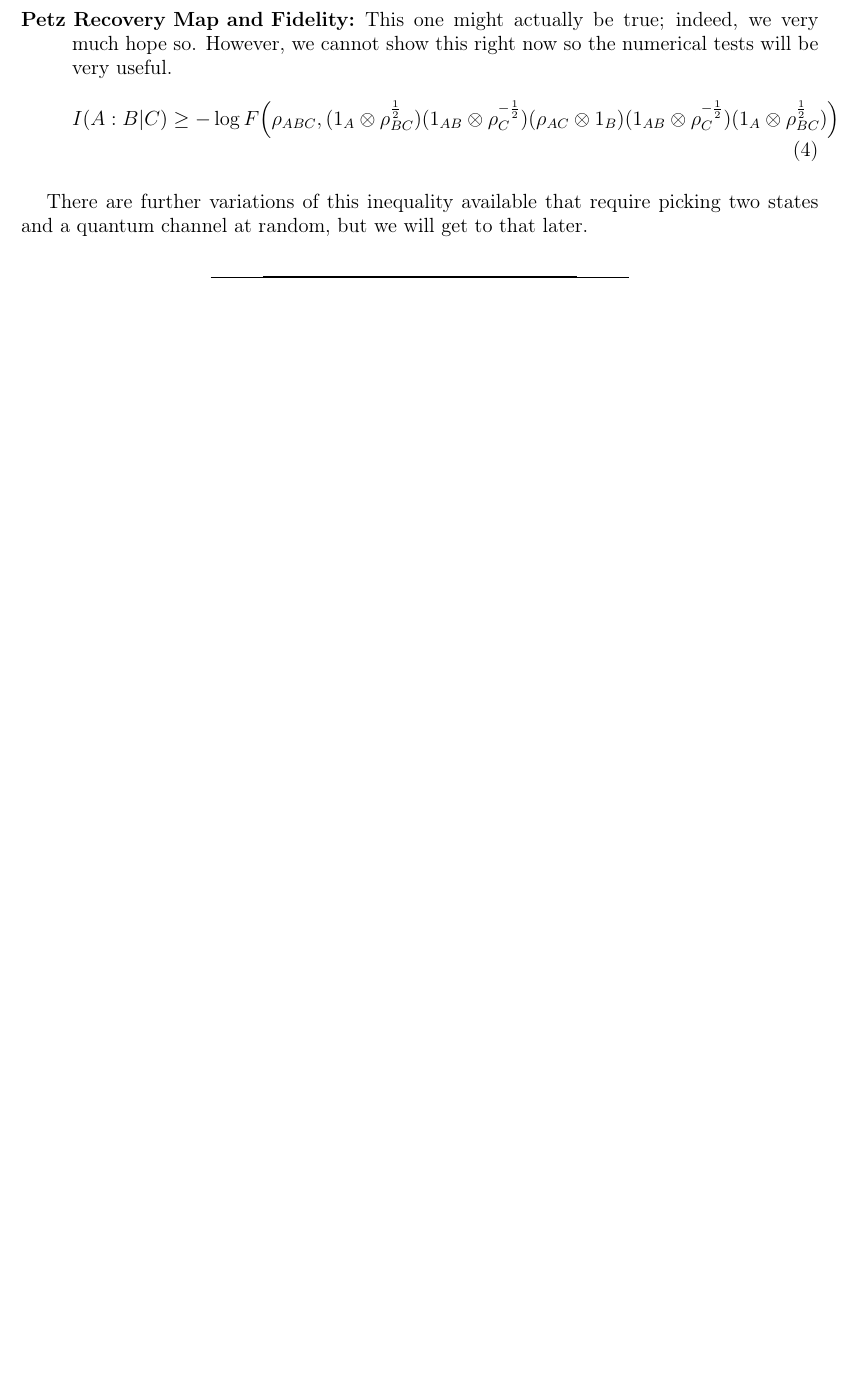
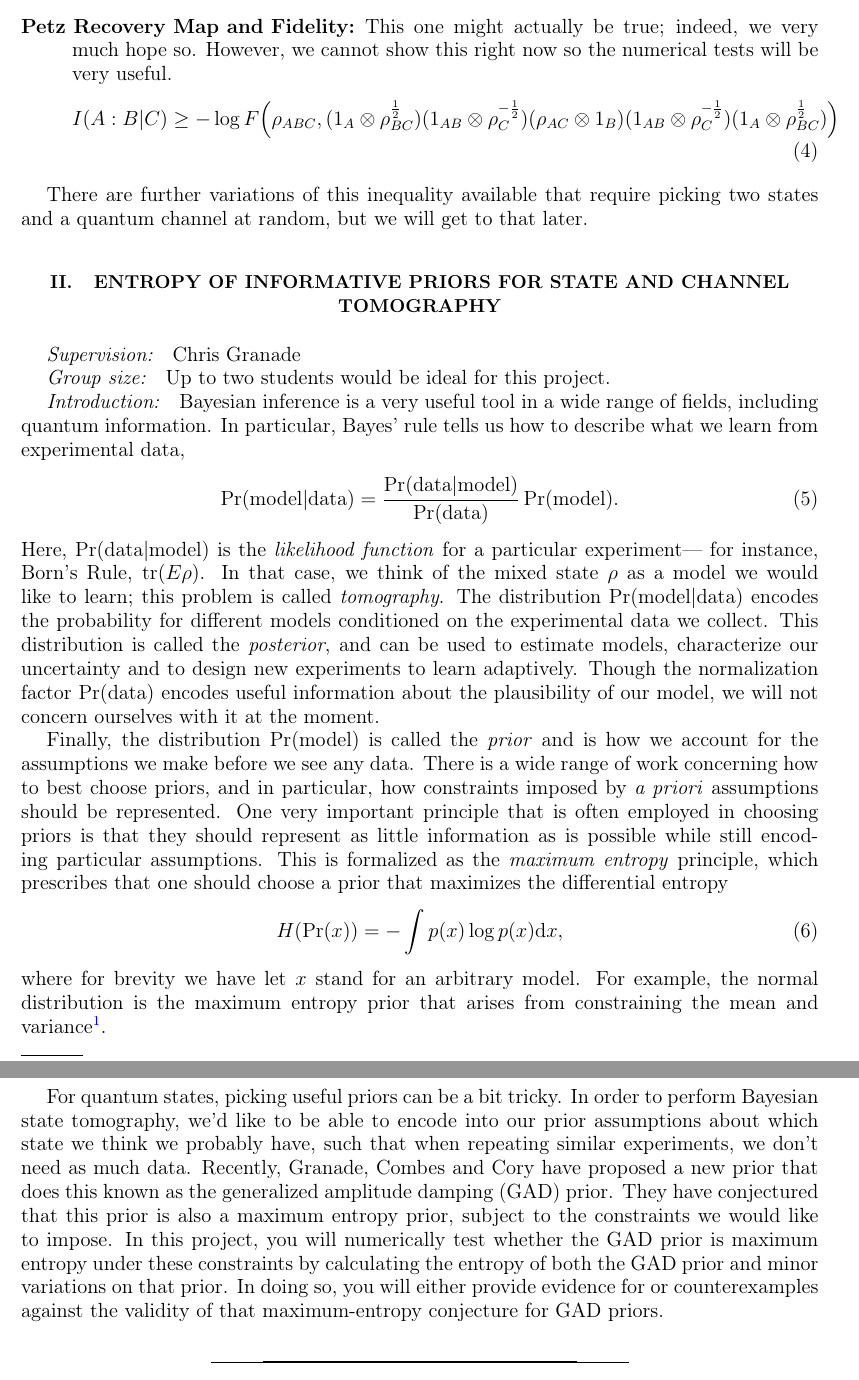
Before and after one commit to cgranade/tsp-project-2015, a LaTeX paper (project descriptions/projects.tex): part of page 2 of 2 before the commit and two parts of pages 2 and 3 of 3 after it, the two joined at a grey line, cut so that both start at the same text, the shorter picture padded with empty space. Compiled offline with pdfLaTeX.

Commit message:
Added project on MaxEnt and GAD priors.

```diff
--- a/project descriptions/projects.tex
+++ b/project descriptions/projects.tex
@@ -68,7 +68,56 @@ I(A:B|C) \geq -\log F \Big(\rho_{ABC} , (1_A \otimes \rho_{BC}^{\frac12})  (1_{A
 
 There are further variations of this inequality available that require picking two states and a quantum channel at random, but we will get to that later.
 
+\section{Entropy of Informative Priors for State and Channel Tomography}
 
+\paragraph*{Supervision:} Chris Granade
+
+\paragraph*{Group size:} Up to two students would be ideal for this project.
+
+\paragraph*{Introduction:} Bayesian inference is a very useful tool in a wide range of fields, including quantum information. In particular, Bayes' rule tells us how to describe what we learn from experimental data,
+\begin{equation}
+  \Pr(\text{model} | \text{data}) = \frac{\Pr(\text{data} | \text{model})}{\Pr(\text{data})} \Pr(\text{model}).
+\end{equation}
+Here, $\Pr(\text{data} | \text{model})$ is the \emph{likelihood function} for
+a particular experiment--- for instance, Born's Rule, $\tr(E \rho)$. In that
+case, we think of the mixed state $\rho$ as a model we would like to learn;
+this problem is called \emph{tomography}. The distribution $\Pr(\text{model} |
+\text{data})$ encodes the probability for different models conditioned on the
+experimental data we collect. This distribution is called the
+\emph{posterior}, and can be used to estimate models, characterize our
+uncertainty and to design new experiments to learn adaptively. Though the
+normalization factor $\Pr(\text{data})$ encodes useful information about the
+plausibility of our model, we will not concern ourselves with it at the moment.
+
+Finally, the distribution $\Pr(\text{model})$ is called the \emph{prior} and
+is how we account for the assumptions we make before we see any data. There is
+a wide range of work concerning how to best choose priors, and in particular,
+how constraints imposed by \emph{a priori} assumptions should be represented.
+One very important principle that is often employed in choosing priors is that
+they should represent as little information as is possible while still encoding
+particular assumptions. This is formalized as the \emph{maximum entropy} principle,
+which prescribes that one should choose a prior that maximizes the
+differential entropy
+\begin{equation}
+    H(\Pr(x)) = -\int p(x) \log p(x) \mathrm{d}x,
+\end{equation}
+where for brevity we have let $x$ stand for an arbitrary model.
+For example, the normal distribution is the maximum entropy prior that arises
+from constraining the mean and variance\footnote{Wikipedia has a nice derivation
+of this fact, if you are interested. See \url{https://goo.gl/Ib1LbK}.}.
+
+For quantum states, picking useful priors can be a bit tricky. In order to
+perform Bayesian state tomography, we'd like to be able to encode into our
+prior assumptions about which state we think we probably have, such that when
+repeating similar experiments, we don't need as much data. Recently, Granade,
+Combes and Cory have proposed a new prior that does this known as the
+generalized amplitude damping (GAD) prior. They have conjectured that this
+prior is also a maximum entropy prior, subject to the constraints we would
+like to impose. In this project, you will numerically test whether the GAD
+prior is maximum entropy under these constraints by calculating the entropy of
+both the GAD prior and minor variations on that prior. In doing so, you will
+either provide evidence for or counterexamples against the validity of that
+maximum-entropy conjecture for GAD priors.
 
 
 \bibliography{library}
```
Also changed, not shown: project descriptions/projects.tex (2 more changed lines).
